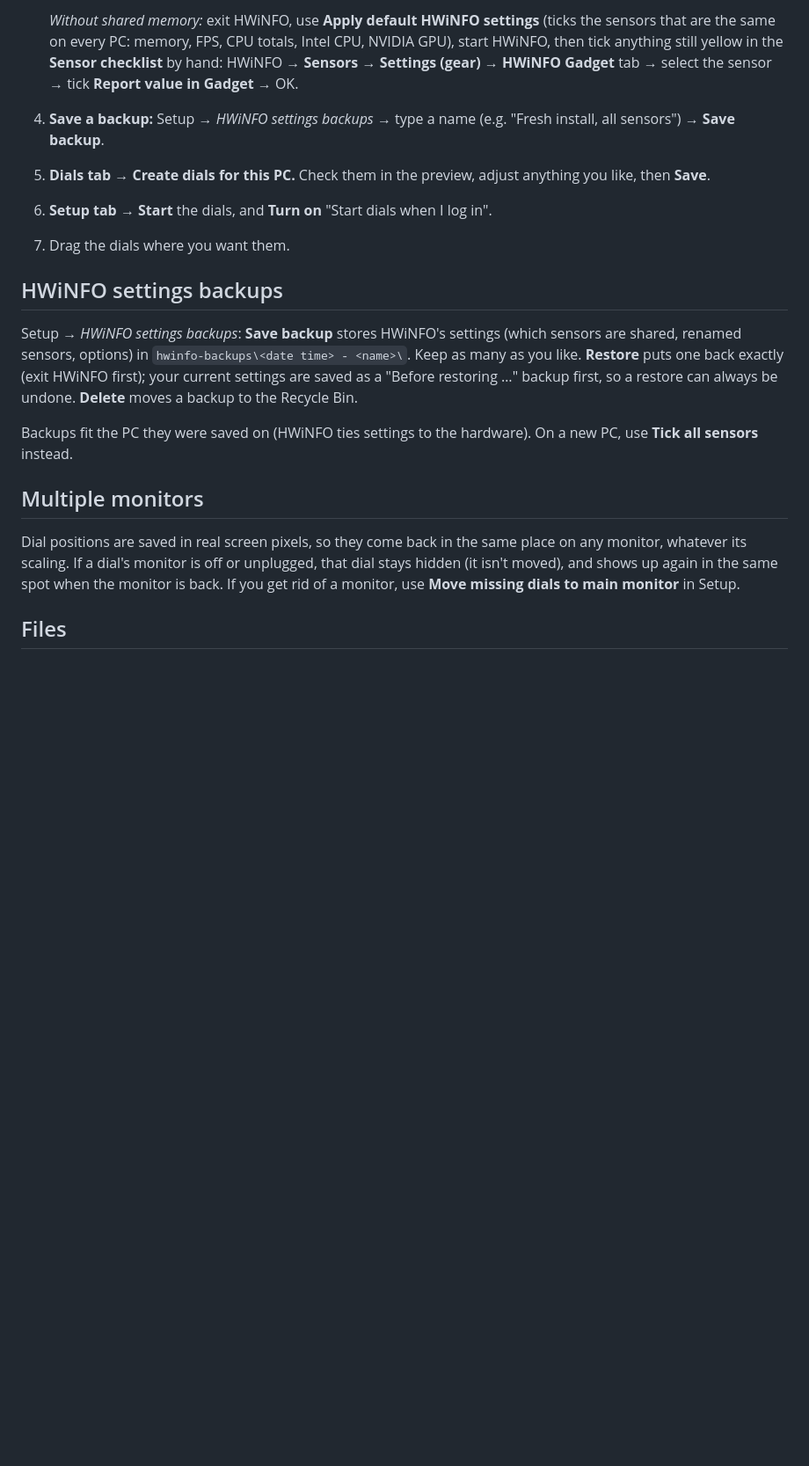
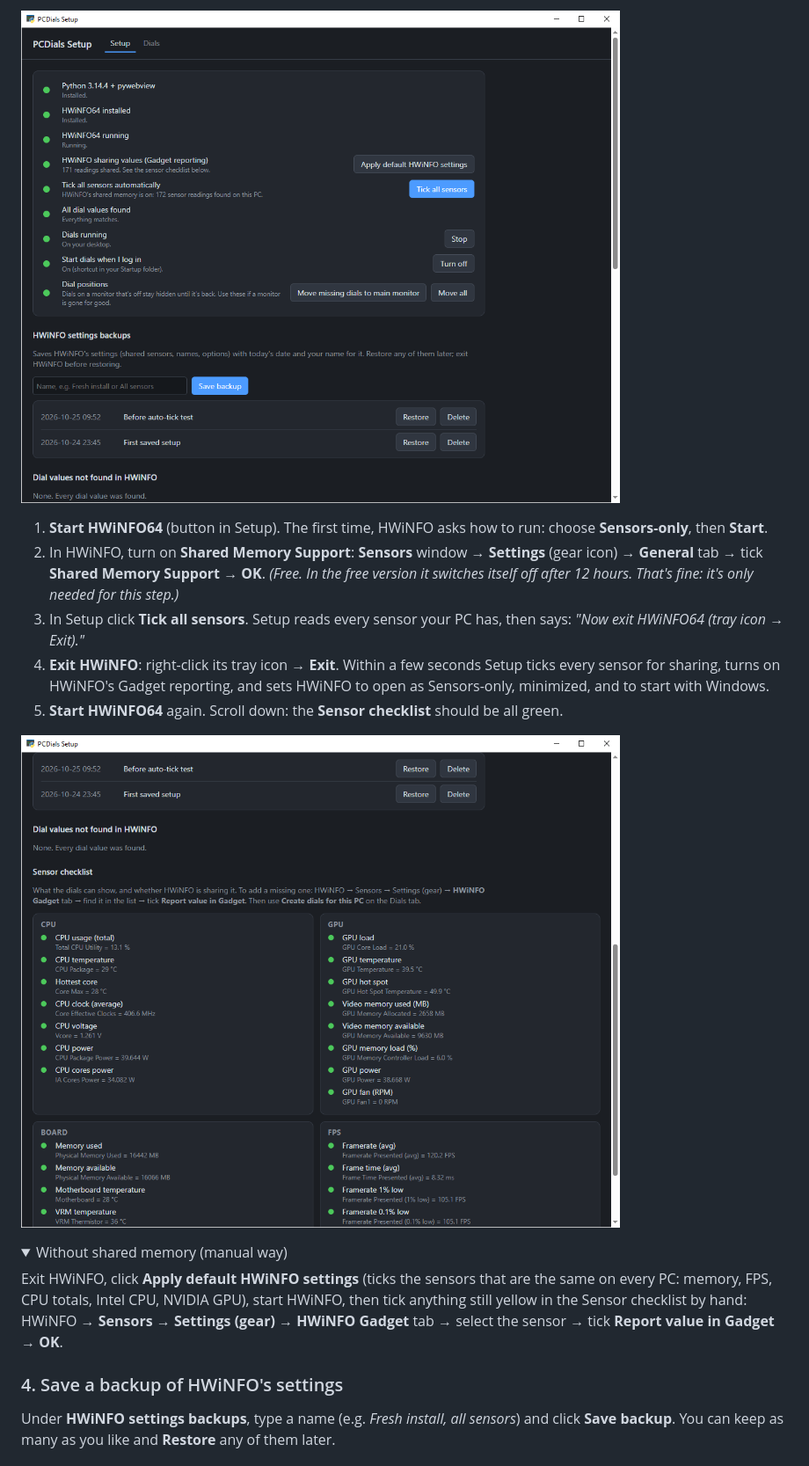
Before and after one commit to DFranke84/PCDials, a Markdown page: README.md, the part around one of its changes. Shown at 88% size. GitHub-like rendering; pictures changed too: docs/screenshots/setup-backups-checklist.png (added), docs/screenshots/setup-tab.png (added); folded sections open; blank space fills up the shorter version.

```diff
--- a/README.md
+++ b/README.md
@@ -46,33 +65,32 @@ Opens the **PCDials Setup** window:
 
-   *Without shared memory:* exit HWiNFO, use **Apply default HWiNFO settings** (ticks the
-   sensors that are the same on every PC: memory, FPS, CPU totals, Intel CPU, NVIDIA
-   GPU), start HWiNFO, then tick anything still yellow in the **Sensor checklist** by
-   hand: HWiNFO → **Sensors → Settings (gear) → HWiNFO Gadget** tab → select the
-   sensor → tick **Report value in Gadget** → OK.
-4. **Save a backup:** Setup → *HWiNFO settings backups* → type a name (e.g.
-   "Fresh install, all sensors") → **Save backup**.
-5. **Dials tab → Create dials for this PC.** Check them in the preview, adjust
-   anything you like, then **Save**.
-6. **Setup tab → Start** the dials, and **Turn on** "Start dials when I log in".
-7. Drag the dials where you want them.
+![Setup tab](docs/screenshots/setup-tab.png)
 
-## HWiNFO settings backups
+1. **Start HWiNFO64** (button in Setup). The first time, HWiNFO asks how to run: choose
+   **Sensors-only**, then **Start**.
+2. In HWiNFO, turn on **Shared Memory Support**: **Sensors** window → **Settings** (gear icon)
+   → **General** tab → tick **Shared Memory Support** → **OK**.
+   *(Free. In the free version it switches itself off after 12 hours. That's fine: it's only
+   needed for this step.)*
+3. In Setup click **Tick all sensors**. Setup reads every sensor your PC has, then says:
+   *"Now exit HWiNFO64 (tray icon → Exit)."*
+4. **Exit HWiNFO**: right-click its tray icon → **Exit**. Within a few seconds Setup ticks every
+   sensor for sharing, turns on HWiNFO's Gadget reporting, and sets HWiNFO to open as
+   Sensors-only, minimized, and to start with Windows.
+5. **Start HWiNFO64** again. Scroll down: the **Sensor checklist** should be all green.
 
-Setup → *HWiNFO settings backups*: **Save backup** stores HWiNFO's settings (which sensors
-are shared, renamed sensors, options) in `hwinfo-backups\<date time> - <name>\`. Keep as
-many as you like. **Restore** puts one back exactly (exit HWiNFO first); your current
-settings are saved as a "Before restoring …" backup first, so a restore can always be
-undone. **Delete** moves a backup to the Recycle Bin.
+![Backups and sensor checklist](docs/screenshots/setup-backups-checklist.png)
 
-Backups fit the PC they were saved on (HWiNFO ties settings to the hardware). On a new
-PC, use **Tick all sensors** instead.
+<details>
+<summary>Without shared memory (manual way)</summary>
 
-## Multiple monitors
+Exit HWiNFO, click **Apply default HWiNFO settings** (ticks the sensors that are the same on
+every PC: memory, FPS, CPU totals, Intel CPU, NVIDIA GPU), start HWiNFO, then tick anything
+still yellow in the Sensor checklist by hand: HWiNFO → **Sensors → Settings (gear) → HWiNFO
+Gadget** tab → select the sensor → tick **Report value in Gadget** → **OK**.
+</details>
 
-Dial positions are saved in real screen pixels, so they come back in the same place on
-any monitor, whatever its scaling. If a dial's monitor is off or unplugged, that dial
-stays hidden (it isn't moved), and shows up again in the same spot when the monitor is
-back. If you get rid of a monitor, use **Move missing dials to main monitor** in Setup.
+### 4. Save a backup of HWiNFO's settings
 
-## Files
+Under **HWiNFO settings backups**, type a name (e.g. *Fresh install, all sensors*) and click
+**Save backup**. You can keep as many as you like and **Restore** any of them later.
 
```
Also changed, not shown: other parts of README.md (+167 -87 lines), docs/screenshots/dial-menu.png (added), docs/screenshots/dials.png (added), docs/screenshots/setup-dials-editor.png (added).
